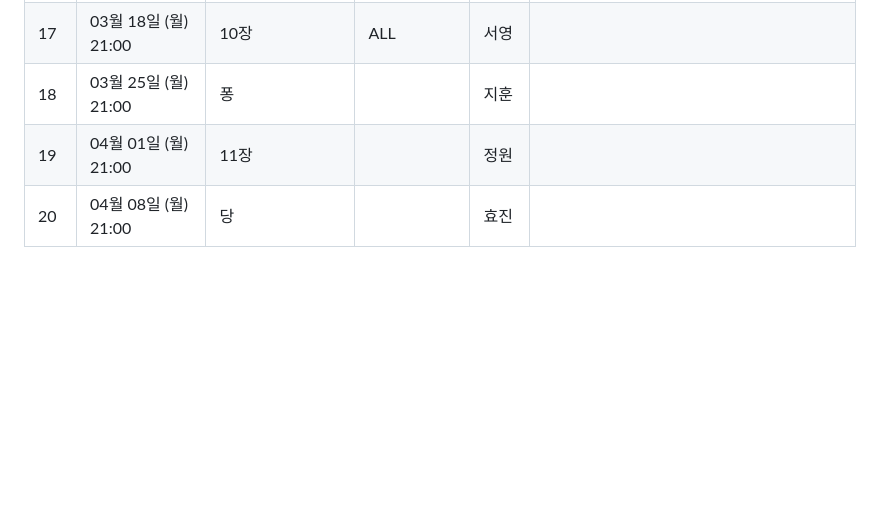
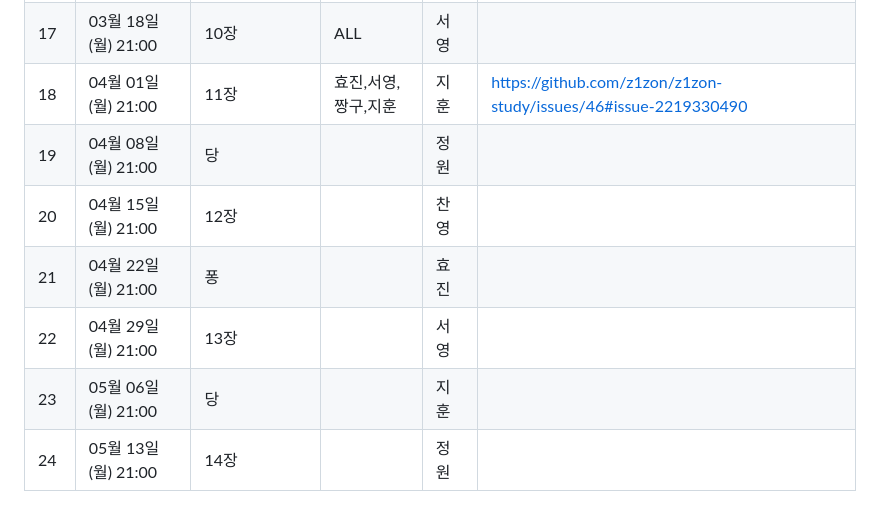
Before and after one commit to z1zon/z1zon-study, a Markdown page: README.md, the part around the change. Drawn GitHub-style; blank space fills up the shorter version.

Commit message:
일정 업뎃

```diff
--- a/README.md
+++ b/README.md
@@ -91,6 +91,10 @@
 | 15 | 03월 04일 (월) 21:00 | 당2                |  | 효진 | https://github.com/z1zon/z1zon-study/issues/36                               ||
 | 16 | 03월 10일 (일) 14:00 | 모각코^^                 | ALL | 찬영 |                                ||
 | 17 | 03월 18일 (월) 21:00 | 10장                | ALL | 서영 |                                ||
-| 18 | 03월 25일 (월) 21:00 | 퐁                 |  | 지훈 |                                ||
-| 19 | 04월 01일 (월) 21:00 | 11장                |  | 정원 |                                ||
-| 20 | 04월 08일 (월) 21:00 | 당                 |  | 효진 |                                ||
+| 18 | 04월 01일 (월) 21:00 | 11장                |효진,서영,짱구,지훈  | 지훈 | https://github.com/z1zon/z1zon-study/issues/46#issue-2219330490                               ||
+| 19 | 04월 08일 (월) 21:00 | 당                 |  | 정원 |                                ||
+| 20 | 04월 15일 (월) 21:00 | 12장                 |  | 찬영 |                                ||
+| 21 | 04월 22일 (월) 21:00 | 퐁                 |  | 효진 |                                ||
+| 22 | 04월 29일 (월) 21:00 | 13장                 |  | 서영 |                                ||
+| 23 | 05월 06일 (월) 21:00 | 당                 |  | 지훈 |                                ||
+| 24 | 05월 13일 (월) 21:00 | 14장                 |  | 정원 |                                ||
```
